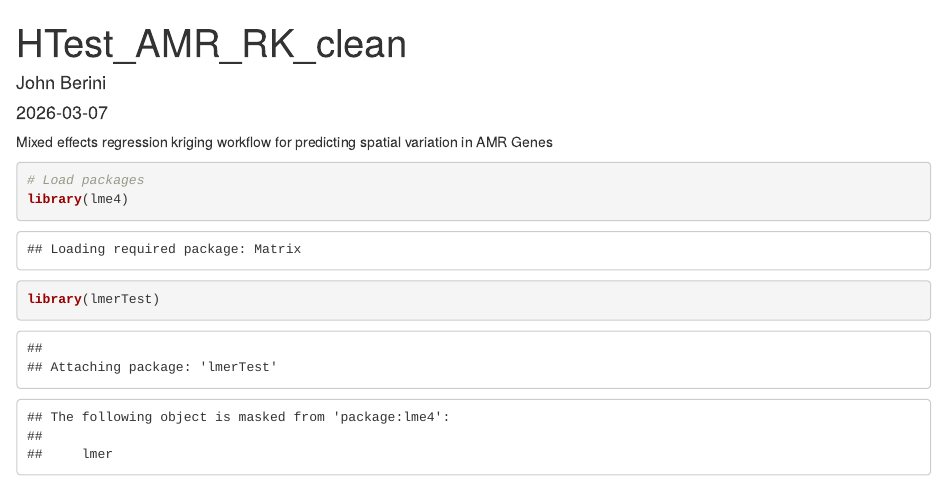
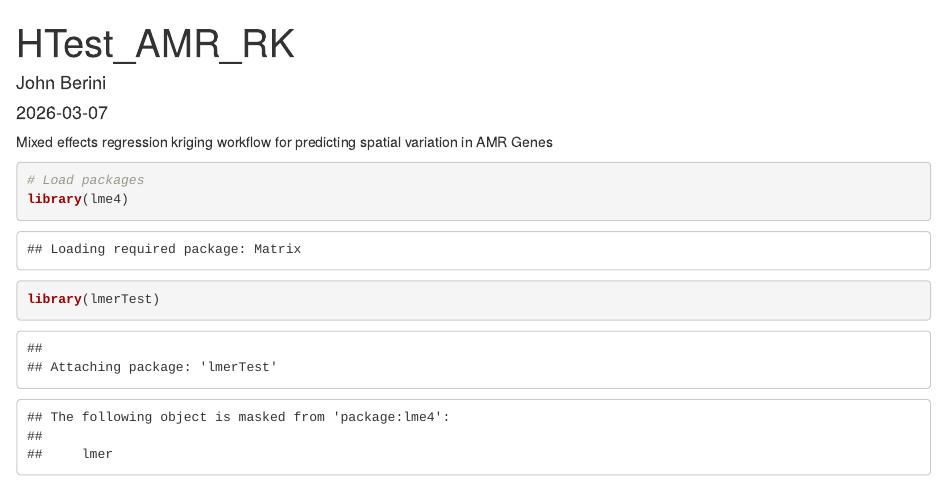
Before and after one commit to jberini/vancouver-island-amr, an R Markdown document (AMR_Htest_RK.Rmd): the page in a window 1100 px wide, from its top. Rendered offline with R 4.5, knitr and Pandoc, with nearby package versions; some code elsewhere in the file could not run offline; badge pictures from the web are left out.

Commit message:
Update title in AMR_Htest_RK.Rmd

```diff
--- a/AMR_Htest_RK_CLEAN.Rmd
+++ b/AMR_Htest_RK.Rmd
@@ -1,5 +1,5 @@
 ---
-title: "HTest_AMR_RK_clean"
+title: "HTest_AMR_RK"
 author: "John Berini"
 date: "2026-03-07"
 output: html_document
```
